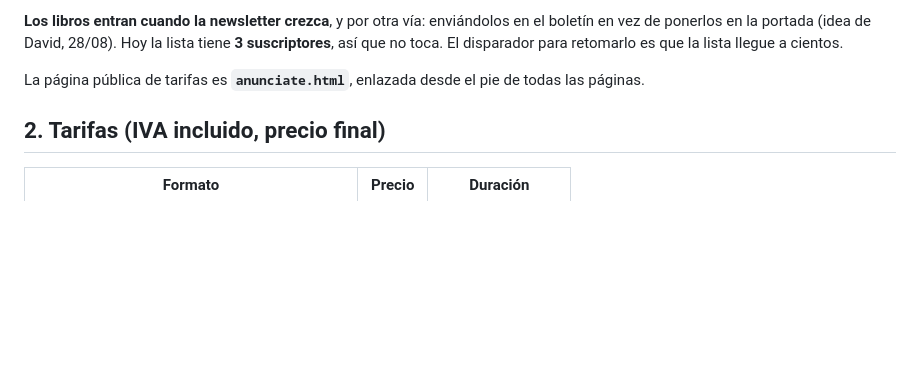
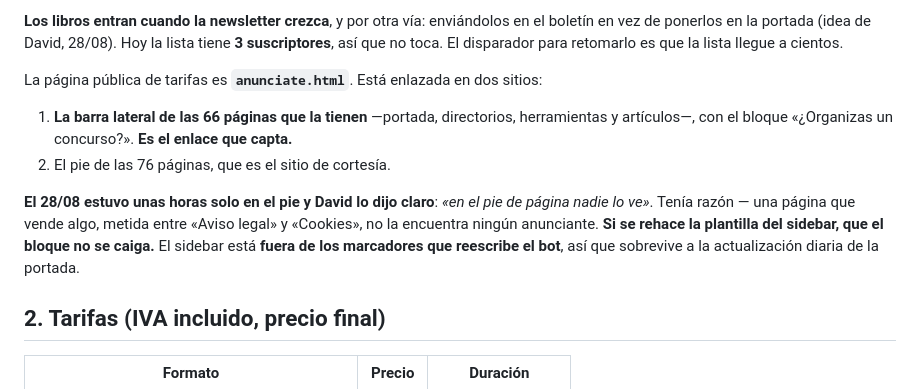
Before and after one commit to groguer1/concursos-literarios, a Markdown page: PUBLICIDAD.md, the part around the change. Rendered like a GitHub page; blank space fills up the shorter version.

Commit message:
PUBLICIDAD.md: donde queda enlazada la pagina, y el aviso de no dejarla solo en el pie

```diff
--- a/PUBLICIDAD.md
+++ b/PUBLICIDAD.md
@@ -19,7 +19,17 @@ qué leer—, así que un anuncio de libro ahí desentona con el sitio donde est
 de ponerlos en la portada (idea de David, 28/08). Hoy la lista tiene **3 suscriptores**, así que no
 toca. El disparador para retomarlo es que la lista llegue a cientos.
 
-La página pública de tarifas es **`anunciate.html`**, enlazada desde el pie de todas las páginas.
+La página pública de tarifas es **`anunciate.html`**. Está enlazada en dos sitios:
+
+1. **La barra lateral de las 66 páginas que la tienen** —portada, directorios, herramientas y
+   artículos—, con el bloque «¿Organizas un concurso?». **Es el enlace que capta.**
+2. El pie de las 76 páginas, que es el sitio de cortesía.
+
+**El 28/08 estuvo unas horas solo en el pie y David lo dijo claro**: *«en el pie de página nadie lo
+ve»*. Tenía razón — una página que vende algo, metida entre «Aviso legal» y «Cookies», no la
+encuentra ningún anunciante. **Si se rehace la plantilla del sidebar, que el bloque no se caiga.**
+El sidebar está **fuera de los marcadores que reescribe el bot**, así que sobrevive a la
+actualización diaria de la portada.
 
 ## 2. Tarifas (IVA incluido, precio final)
 
```
